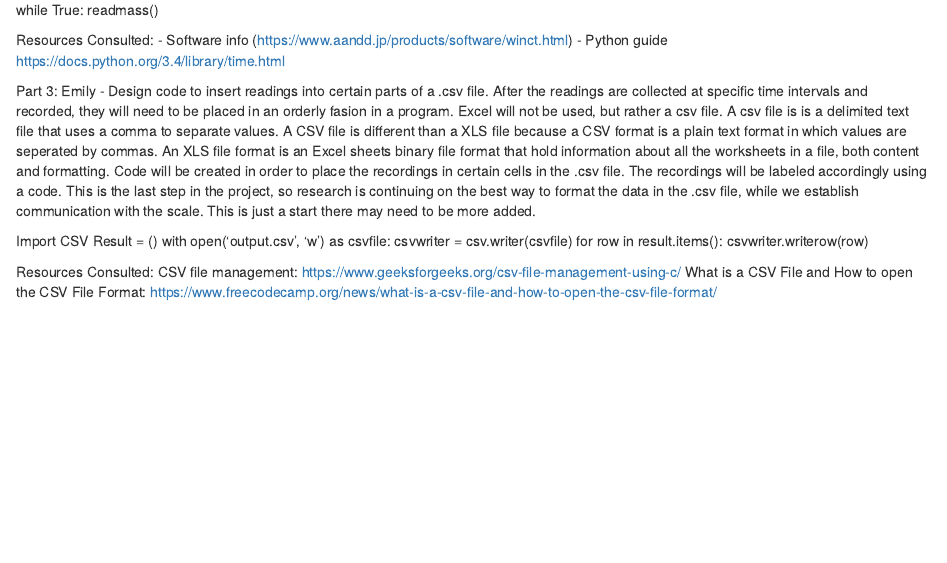
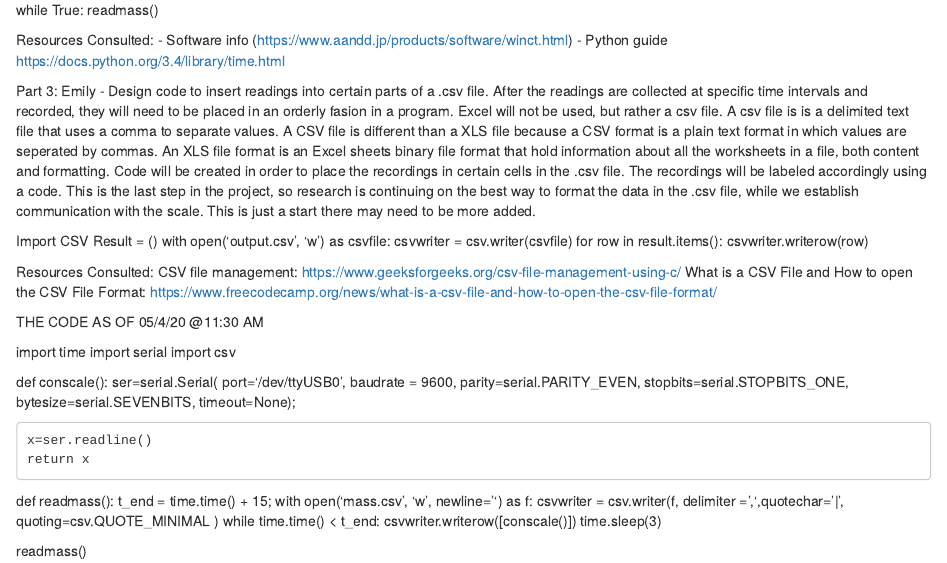
Before and after one commit to gushull10/Balance_Communication_Project, an R Markdown document (Balance Communication Project.Rmd): the page in a window 1100 px wide, from 540 px down. Rendered offline with R 4.5, knitr and Pandoc, with nearby package versions.

Commit message:
Update Balance Communication Project.Rmd

```diff
--- a/Balance Communication Project.Rmd
+++ b/Balance Communication Project.Rmd
@@ -68,3 +68,34 @@ with open('output.csv', 'w') as csvfile:
 Resources Consulted:
 CSV file management: https://www.geeksforgeeks.org/csv-file-management-using-c/
 What is a CSV File and How to open the CSV File Format: https://www.freecodecamp.org/news/what-is-a-csv-file-and-how-to-open-the-csv-file-format/
+
+
+THE CODE AS OF 05/4/20 @11:30 AM
+
+import time
+import serial
+import csv
+
+def conscale():
+	ser=serial.Serial(
+		port='/dev/ttyUSB0',
+		baudrate = 9600,
+		parity=serial.PARITY_EVEN,
+		stopbits=serial.STOPBITS_ONE,
+		bytesize=serial.SEVENBITS,
+		timeout=None);
+
+	x=ser.readline()
+	return x
+
+
+def readmass():
+	t_end = time.time() + 15;
+	with open('mass.csv', 'w', newline='') as f:
+		csvwriter = csv.writer(f, delimiter = ',',quotechar='|', quoting=csv.QUOTE_MINIMAL )
+		while time.time() < t_end:
+			csvwriter.writerow([conscale()])
+			time.sleep(3)
+
+
+ readmass()
```
